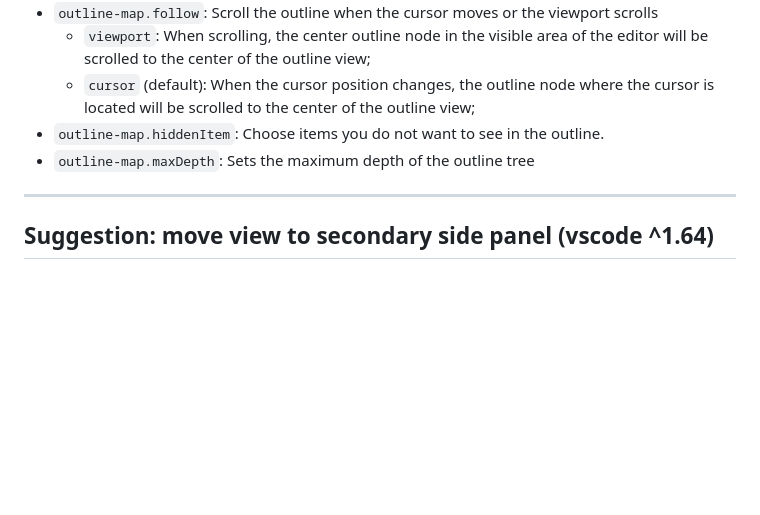
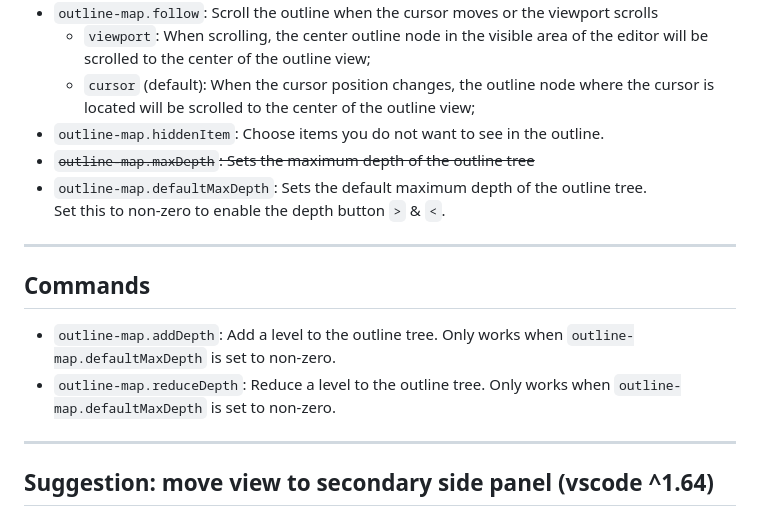
Before and after one commit to Gerrnperl/outline-map, a Markdown page: README.md, the part around the change. Rendered like a GitHub page; blank space fills up the shorter version.

Commit message:
[A] depth button:  `>` & `<`

```diff
--- a/README.md
+++ b/README.md
@@ -31,7 +31,14 @@ Changes will take effect after restarting the outline view
 	- `viewport`: When scrolling, the center outline node in the visible area of the editor will be scrolled to the center of the outline view;
 	- `cursor` (default): When the cursor position changes, the outline node where the cursor is located will be scrolled to the center of the outline view;
 - `outline-map.hiddenItem`: Choose items you do not want to see in the outline.
-- `outline-map.maxDepth`: Sets the maximum depth of the outline tree
+- ~~`outline-map.maxDepth`: Sets the maximum depth of the outline tree~~
+- `outline-map.defaultMaxDepth`: Sets the default maximum depth of the outline tree.<br/>Set this to non-zero to enable the depth button `>` & `<`.
+
+---
+
+## Commands
+- `outline-map.addDepth`: Add a level to the outline tree. Only works when `outline-map.defaultMaxDepth` is set to non-zero.
+- `outline-map.reduceDepth`: Reduce a level to the outline tree. Only works when `outline-map.defaultMaxDepth` is set to non-zero.
 
 ---
 
```
Also changed, not shown: CHANGELOG.md (+9 -0 lines), images/changeDepth.gif (added), 6 other files.
